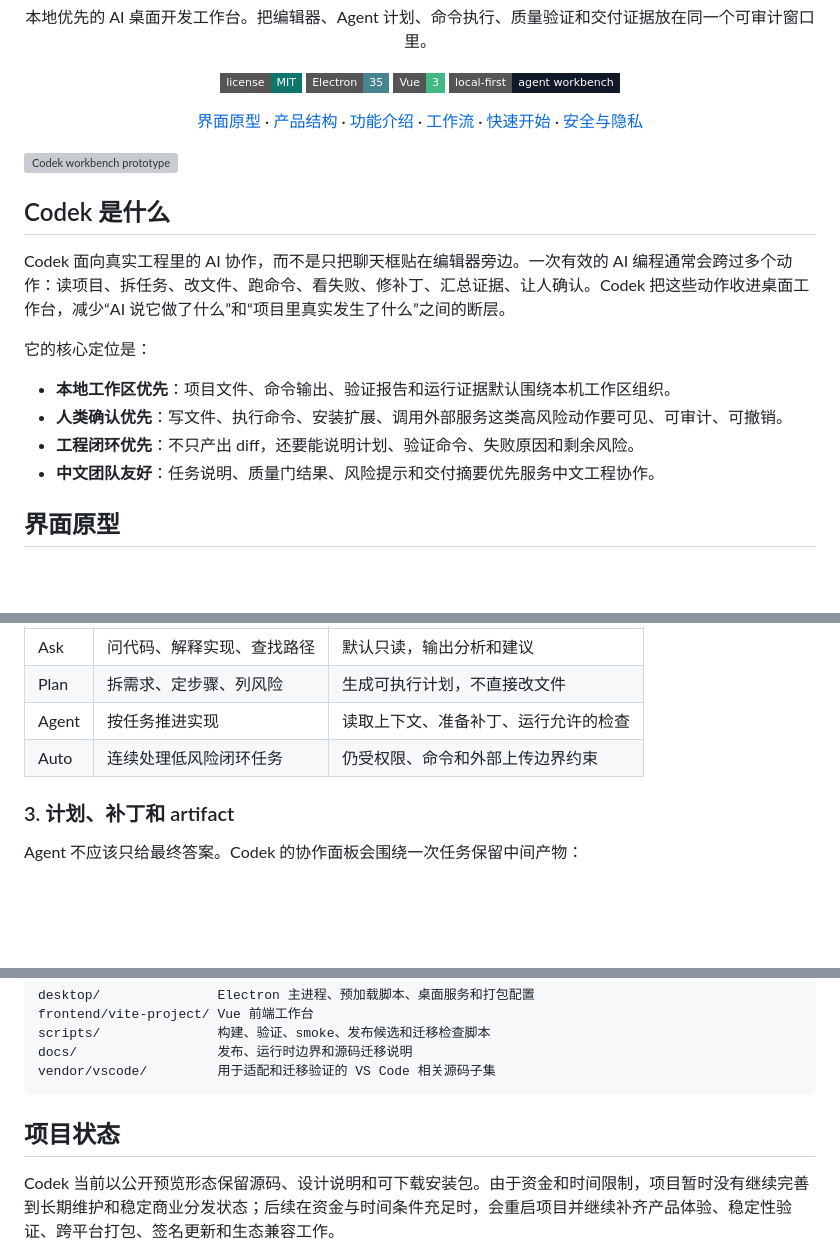
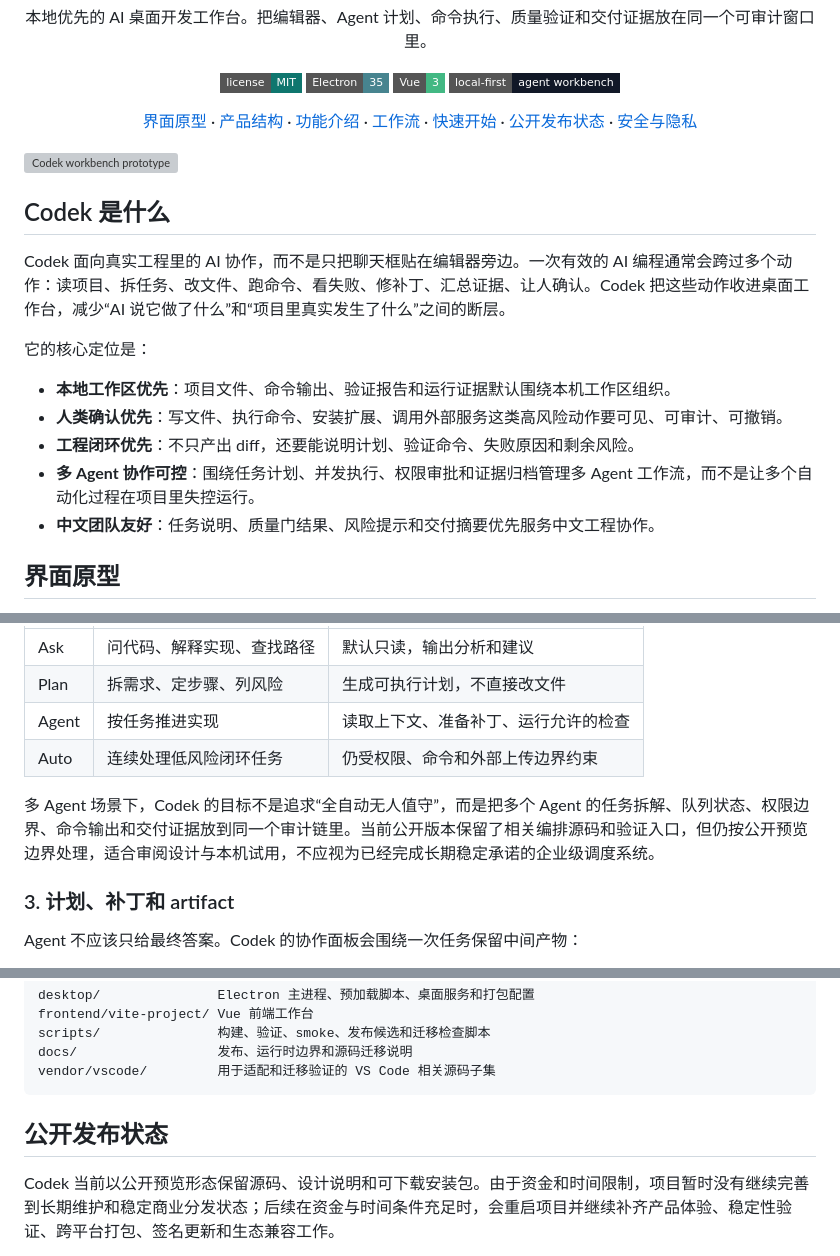
Before and after one commit to muhanking111/Codek, a Markdown page: README.md, 3 parts joined by grey strips. Drawn GitHub-style; badges without logos; blank space fills up the shorter version; grey boxes are pictures that could not be loaded.

Commit message:
docs: 补充 README 公开发布状态

````diff
--- a/README.md
+++ b/README.md
@@ -26,6 +26,8 @@
   ·
   <a href="#快速开始">快速开始</a>
   ·
+  <a href="#公开发布状态">公开发布状态</a>
+  ·
   <a href="#安全与隐私">安全与隐私</a>
 </p>
 
@@ -40,6 +42,7 @@ Codek 面向真实工程里的 AI 协作，而不是只把聊天框贴在编辑
 - **本地工作区优先**：项目文件、命令输出、验证报告和运行证据默认围绕本机工作区组织。
 - **人类确认优先**：写文件、执行命令、安装扩展、调用外部服务这类高风险动作要可见、可审计、可撤销。
 - **工程闭环优先**：不只产出 diff，还要能说明计划、验证命令、失败原因和剩余风险。
+- **多 Agent 协作可控**：围绕任务计划、并发执行、权限审批和证据归档管理多 Agent 工作流，而不是让多个自动化过程在项目里失控运行。
 - **中文团队友好**：任务说明、质量门结果、风险提示和交付摘要优先服务中文工程协作。
 
 ## 界面原型
@@ -82,6 +85,8 @@ Codek 把 AI 协作拆成不同强度的模式，让人可以根据风险选择
 | Plan | 拆需求、定步骤、列风险 | 生成可执行计划，不直接改文件 |
 | Agent | 按任务推进实现 | 读取上下文、准备补丁、运行允许的检查 |
 | Auto | 连续处理低风险闭环任务 | 仍受权限、命令和外部上传边界约束 |
+
+多 Agent 场景下，Codek 的目标不是追求“全自动无人值守”，而是把多个 Agent 的任务拆解、队列状态、权限边界、命令输出和交付证据放到同一个审计链里。当前公开版本保留了相关编排源码和验证入口，但仍按公开预览边界处理，适合审阅设计与本机试用，不应视为已经完成长期稳定承诺的企业级调度系统。
 
 ### 3. 计划、补丁和 artifact
 
@@ -176,7 +181,7 @@ docs/                  发布、运行时边界和源码迁移说明
 vendor/vscode/         用于适配和迁移验证的 VS Code 相关源码子集
 ```
 
-## 项目状态
+## 公开发布状态
 
 Codek 当前以公开预览形态保留源码、设计说明和可下载安装包。由于资金和时间限制，项目暂时没有继续完善到长期维护和稳定商业分发状态；后续在资金与时间条件充足时，会重启项目并继续补齐产品体验、稳定性验证、跨平台打包、签名更新和生态兼容工作。
 
````
